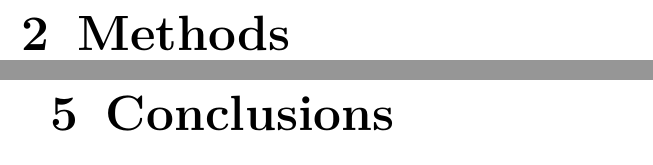
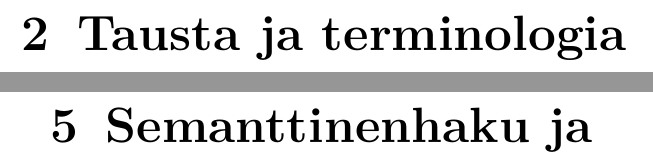
Before and after one commit to hypatrik/kandidaatintutkielma, a LaTeX thesis (HY-CS-main.tex, which reads Ch.20_Methods.tex, Ch.50_Conclusions.tex): two parts of pages 8 and 11 of 22, joined at a grey line, cut at the place of the change. Compiled offline with pdfLaTeX.

Commit message:
aloitettu hahmottelemaan tutkelmaa

```diff
--- a/Ch.20_Methods.tex
+++ b/Ch.20_Methods.tex
@@ -1 +1 @@
-\chapter{Methods\label{methods}}
+\chapter{Tausta ja terminologia\label{methods}}
--- a/Ch.50_Conclusions.tex
+++ b/Ch.50_Conclusions.tex
@@ -1 +1 @@
-\chapter{Conclusions\label{conclusions}}
+\chapter{Semanttinenhaku ja \label{conclusions}}
```
Also changed, not shown: Ch.10_Introduction.tex (+1 -1 lines), Ch.30_Results.tex (+1 -1 lines), Ch.40_Discussion.tex (+1 -1 lines), instructions/bsc_english_contents.tex (+1 -1 lines).
